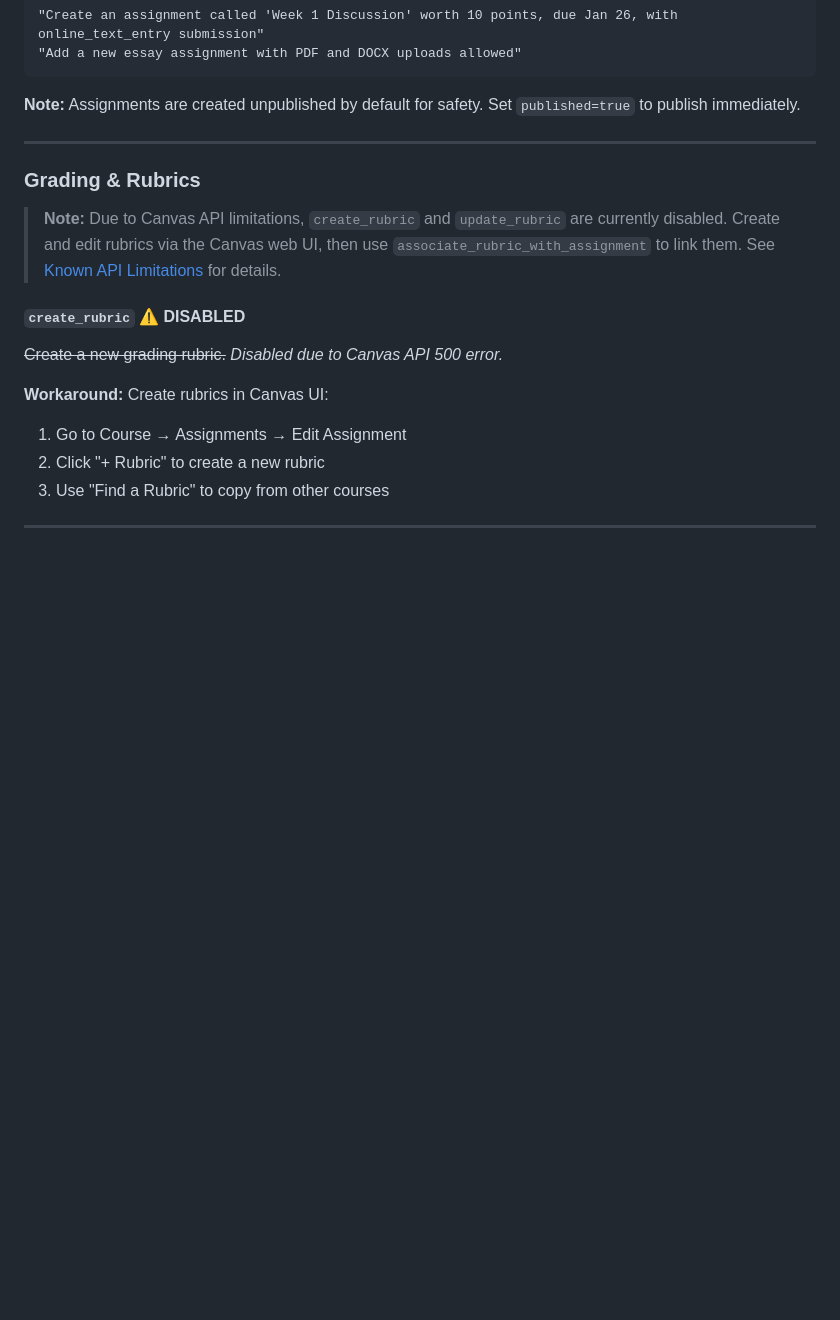
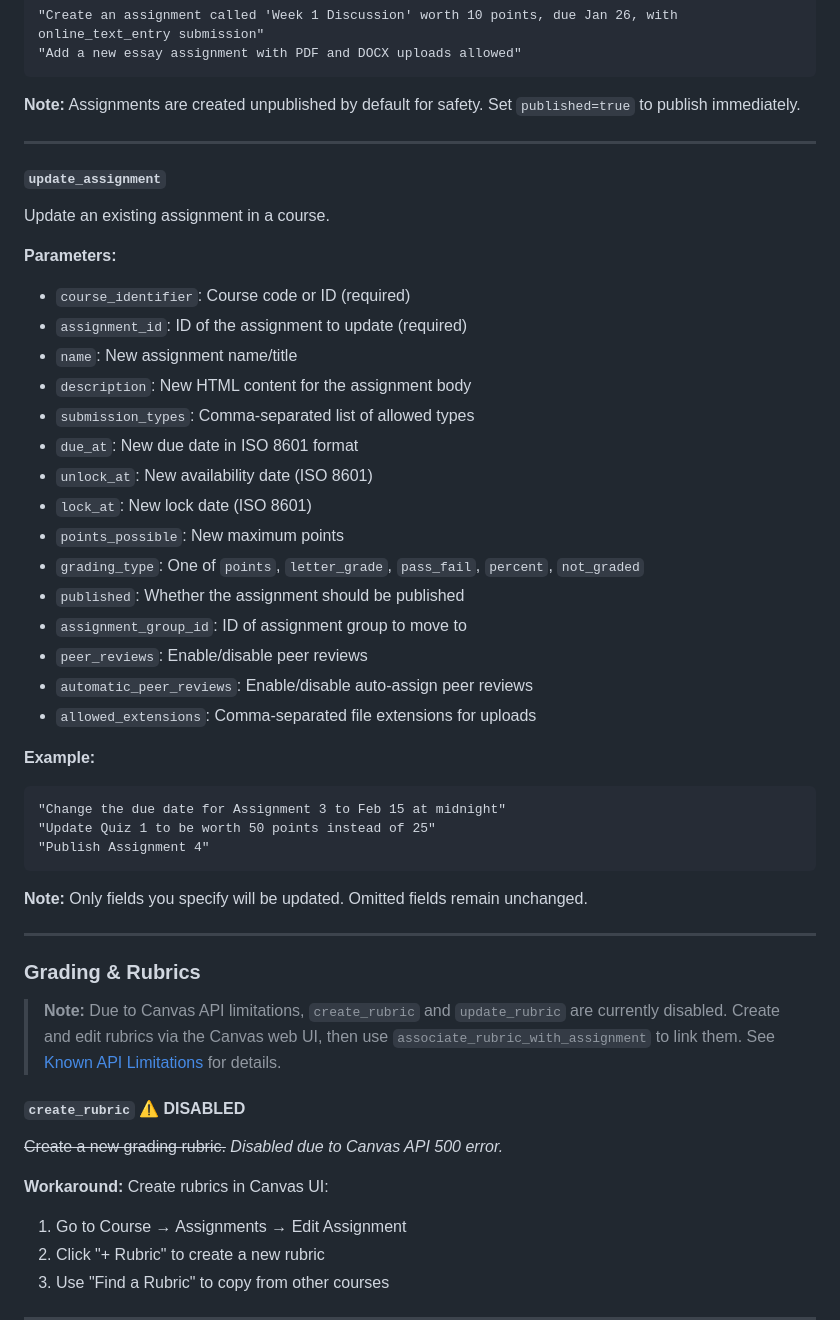
Before and after one commit to vishalsachdev/canvas-mcp, a Markdown page: tools/README.md, the part around the change. GitHub-like rendering; blank space fills up the shorter version.

Commit message:
docs: Add update_assignment to tool documentation
- README.md: Add to Educator Tools table
- AGENTS.md: Add to assignment tools section
- tools/README.md: Add full parameter documentation

Co-Authored-By: Claude Opus 4.5 <noreply@anthropic.com>

````diff
--- a/tools/README.md
+++ b/tools/README.md
@@ -193,6 +193,37 @@ Create a new assignment in a course.
 ```
 
 **Note:** Assignments are created unpublished by default for safety. Set `published=true` to publish immediately.
+
+---
+
+#### `update_assignment`
+Update an existing assignment in a course.
+
+**Parameters:**
+- `course_identifier`: Course code or ID (required)
+- `assignment_id`: ID of the assignment to update (required)
+- `name`: New assignment name/title
+- `description`: New HTML content for the assignment body
+- `submission_types`: Comma-separated list of allowed types
+- `due_at`: New due date in ISO 8601 format
+- `unlock_at`: New availability date (ISO 8601)
+- `lock_at`: New lock date (ISO 8601)
+- `points_possible`: New maximum points
+- `grading_type`: One of `points`, `letter_grade`, `pass_fail`, `percent`, `not_graded`
+- `published`: Whether the assignment should be published
+- `assignment_group_id`: ID of assignment group to move to
+- `peer_reviews`: Enable/disable peer reviews
+- `automatic_peer_reviews`: Enable/disable auto-assign peer reviews
+- `allowed_extensions`: Comma-separated file extensions for uploads
+
+**Example:**
+```
+"Change the due date for Assignment 3 to Feb 15 at midnight"
+"Update Quiz 1 to be worth 50 points instead of 25"
+"Publish Assignment 4"
+```
+
+**Note:** Only fields you specify will be updated. Omitted fields remain unchanged.
 
 ---
 
````
Also changed, not shown: AGENTS.md (+1 -0 lines), README.md (+1 -0 lines).
